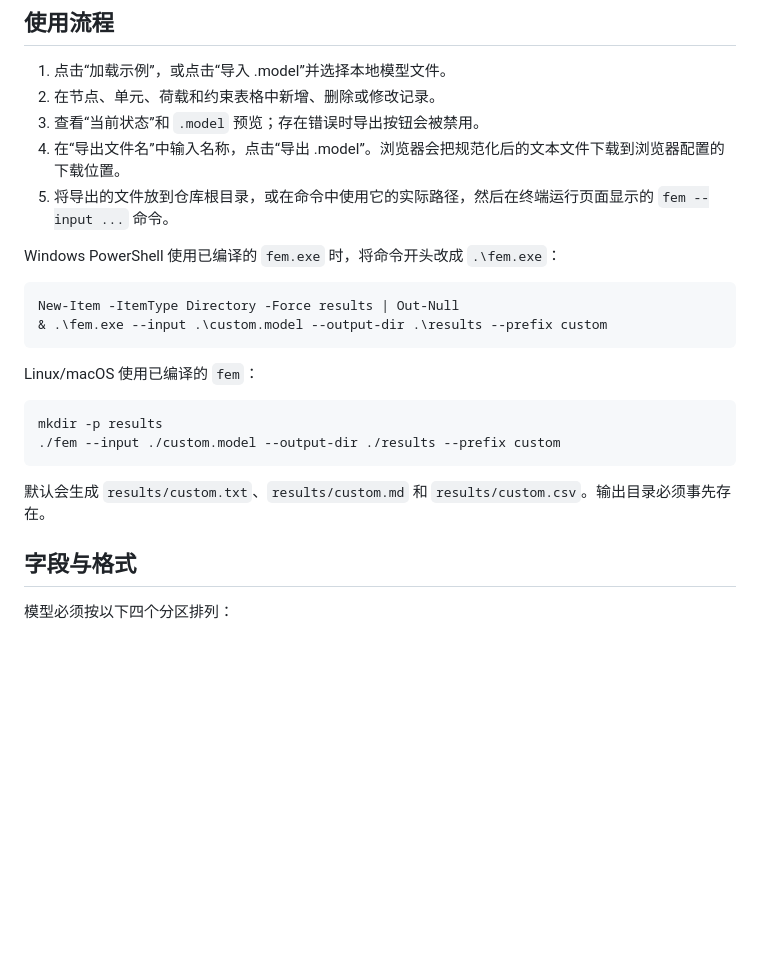
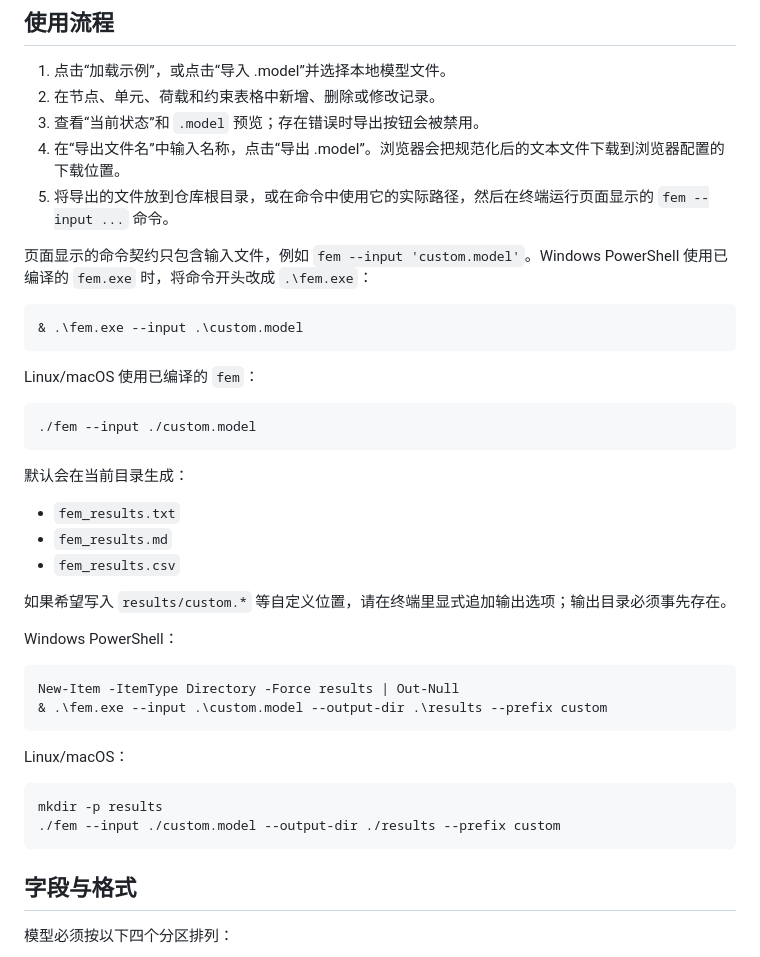
Before and after one commit to DUSK1NG/C_FE, a Markdown page: web/README.md, the part around the change. Drawn GitHub-style; blank space fills up the shorter version.

Commit message:
docs: align task 6 web command contract

````diff
--- a/web/README.md
+++ b/web/README.md
@@ -29,21 +29,39 @@ open web/index.html
 4. 在“导出文件名”中输入名称，点击“导出 .model”。浏览器会把规范化后的文本文件下载到浏览器配置的下载位置。
 5. 将导出的文件放到仓库根目录，或在命令中使用它的实际路径，然后在终端运行页面显示的 `fem --input ...` 命令。
 
-Windows PowerShell 使用已编译的 `fem.exe` 时，将命令开头改成 `.\fem.exe`：
+页面显示的命令契约只包含输入文件，例如 `fem --input 'custom.model'`。Windows PowerShell 使用已编译的 `fem.exe` 时，将命令开头改成 `.\fem.exe`：
+
+```powershell
+& .\fem.exe --input .\custom.model
+```
+
+Linux/macOS 使用已编译的 `fem`：
+
+```bash
+./fem --input ./custom.model
+```
+
+默认会在当前目录生成：
+
+- `fem_results.txt`
+- `fem_results.md`
+- `fem_results.csv`
+
+如果希望写入 `results/custom.*` 等自定义位置，请在终端里显式追加输出选项；输出目录必须事先存在。
+
+Windows PowerShell：
 
 ```powershell
 New-Item -ItemType Directory -Force results | Out-Null
 & .\fem.exe --input .\custom.model --output-dir .\results --prefix custom
 ```
 
-Linux/macOS 使用已编译的 `fem`：
+Linux/macOS：
 
 ```bash
 mkdir -p results
 ./fem --input ./custom.model --output-dir ./results --prefix custom
 ```
-
-默认会生成 `results/custom.txt`、`results/custom.md` 和 `results/custom.csv`。输出目录必须事先存在。
 
 ## 字段与格式
 
````
Also changed, not shown: README.md (+1 -1 lines), 1 other file.
